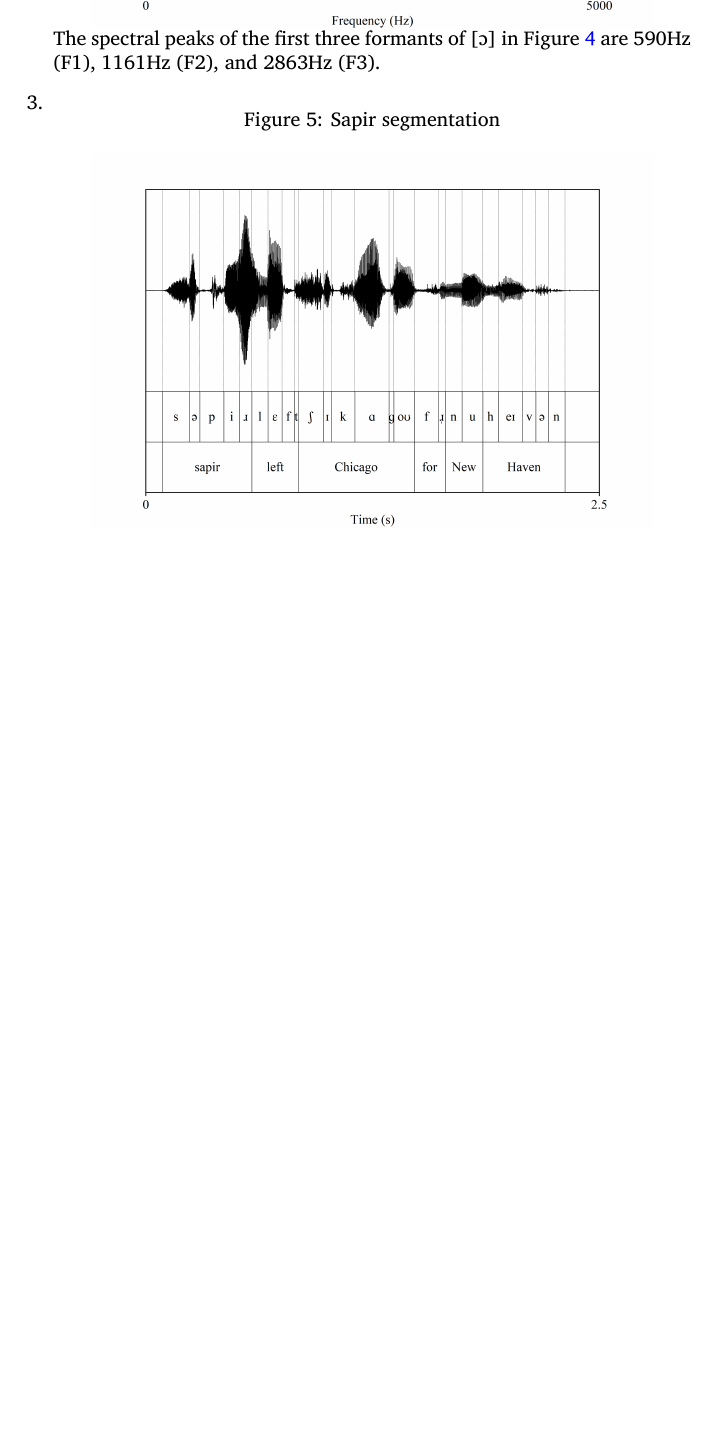
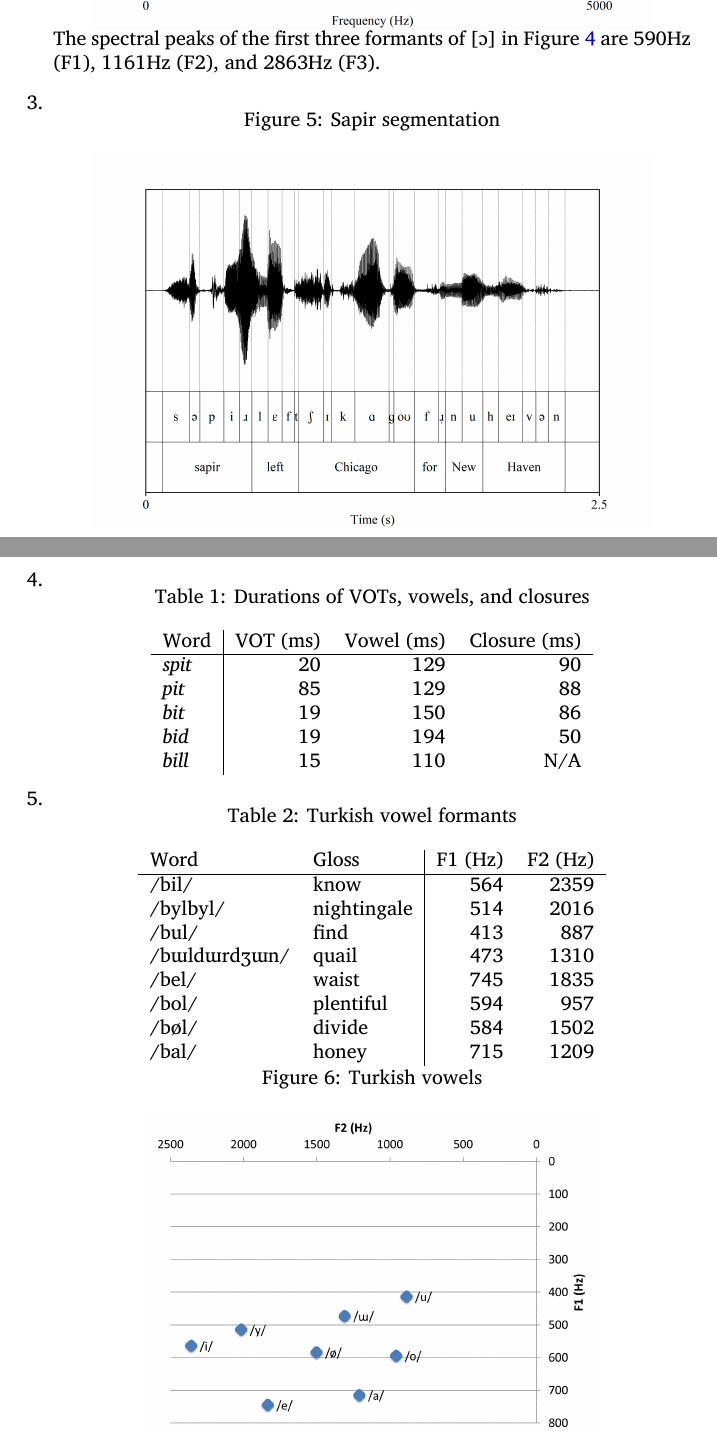
Before and after one commit to joshisanonymous/class_assignments, a LaTeX problem sheet (phon_phon_homework04/phon_phon_homework04.tex): part of page 3 of 3 before the commit and two parts of pages 3 and 4 of 4 after it, the two joined at a grey line, cut so that both start at the same text, the shorter picture padded with empty space. Compiled offline with XeLaTeX.

Commit message:
Finished with all but problem 1

```diff
--- a/phon_phon_homework04/phon_phon_homework04.tex
+++ b/phon_phon_homework04/phon_phon_homework04.tex
@@ -16,7 +16,7 @@
 
   % Custom commands
   \newcommand{\lexi}[1]{\textit{#1}}
-  \newcommand{\specfig}[2]{
+  \newcommand{\regfig}[2]{
     \begin{minipage}[t]{\linewidth}
       \captionof{figure}{#1}
       \label{fig:#2}
@@ -24,12 +24,12 @@
       \includegraphics[scale=0.65]{#2.jpg}
     \end{minipage}
   }
-  \newcommand{\bigfig}[2]{
+  \newcommand{\regtab}[3]{
     \begin{minipage}[t]{\linewidth}
-      \captionof{figure}{#1}
-      \label{fig:#2}
+      \captionof{table}{#1}
+      \label{tab:#2}
       \centering
-      \includegraphics[scale=0.85]{#2.jpg}
+      #1
     \end{minipage}
   }
 
@@ -48,8 +48,42 @@
     The spectral peaks of the first three formants of [æ] in Figure \ref{fig:aespectrum} are 1020Hz (F1), 2002Hz (F2), and 3194Hz (F3).
 
-    \specfig{[ɔ] in \lexi{Bobby}}{ospectrum}
+    \regfig{[ɔ] in \lexi{Bobby}}{ospectrum}
     The spectral peaks of the first three formants of [ɔ] in Figure \ref{fig:ospectrum} are 590Hz (F1), 1161Hz (F2), and 2863Hz (F3).
     \item
-    \specfig{Sapir segmentation}{sapir}
+    \regfig{Sapir segmentation}{sapir}
+    \item
+    \begin{minipage}[t]{\linewidth}
+      \captionof{table}{Durations of VOTs, vowels, and closures}
+      \label{tab:vot}
+      \centering
+      \begin{tabular}{l | r r r}
+        Word        & VOT (ms)  & Vowel (ms)  & Closure (ms) \\
+        \hline
+        \lexi{spit} & 20        & 129         & 90 \\
+        \lexi{pit}  & 85        & 129         & 88 \\
+        \lexi{bit}  & 19        & 150         & 86 \\
+        \lexi{bid}  & 19        & 194         & 50 \\
+        \lexi{bill} & 15        & 110         & N/A
+      \end{tabular}
+    \end{minipage}
+    \item
+    \begin{minipage}[t]{\linewidth}
+      \captionof{table}{Turkish vowel formants}
+      \label{tab:turkVs}
+      \centering
+      \begin{tabular}{l l | r r}
+        Word          & Gloss       & F1 (Hz) & F2 (Hz) \\
+        \hline
+        /bil/         & know        & 564     & 2359 \\
+        /bylbyl/      & nightingale & 514     & 2016 \\
+        /bul/         & find        & 413     & 887 \\
+        /bɯldɯrdʒɯn/  & quail       & 473     & 1310 \\
+        /bel/         & waist       & 745     & 1835 \\
+        /bol/         & plentiful   & 594     & 957 \\
+        /bøl/         & divide      & 584     & 1502 \\
+        /bal/         & honey       & 715     & 1209
+      \end{tabular}
+    \end{minipage}
+    \regfig{Turkish vowels}{turkVs}
   \end{enumerate}
 \end{document}
```
Also changed, not shown: phon_phon_homework04/figures/turkVs.jpg (added), phon_phon_homework04/phon_phon_homework04.tex (6 more changed lines).
